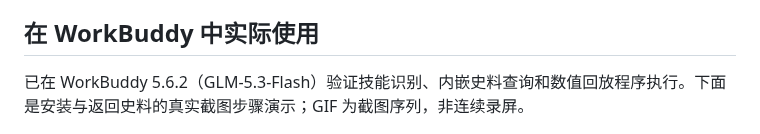
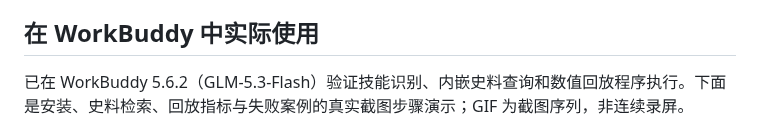
Before and after one commit to JuneYaooo/civilization-atlas-skill, a Markdown page: README.md, the part around the change. Drawn GitHub-style.

```diff
--- a/README.md
+++ b/README.md
@@ -87,7 +87,7 @@ flowchart LR
 
 ## 在 WorkBuddy 中实际使用
 
-已在 WorkBuddy 5.6.2（GLM-5.3-Flash）验证技能识别、内嵌史料查询和数值回放程序执行。下面是安装与返回史料的真实截图步骤演示；GIF 为截图序列，非连续录屏。
+已在 WorkBuddy 5.6.2（GLM-5.3-Flash）验证技能识别、内嵌史料查询和数值回放程序执行。下面是安装、史料检索、回放指标与失败案例的真实截图步骤演示；GIF 为截图序列，非连续录屏。
 
 ![WorkBuddy 使用步骤](assets/workbuddy/walkthrough.gif)
 
```
Also changed, not shown: demos/workbuddy/README.md (+14 -2 lines), assets/workbuddy/04-replay.jpg (added), assets/workbuddy/05-cases.jpg (added), assets/workbuddy/walkthrough.gif, 1 other file.
